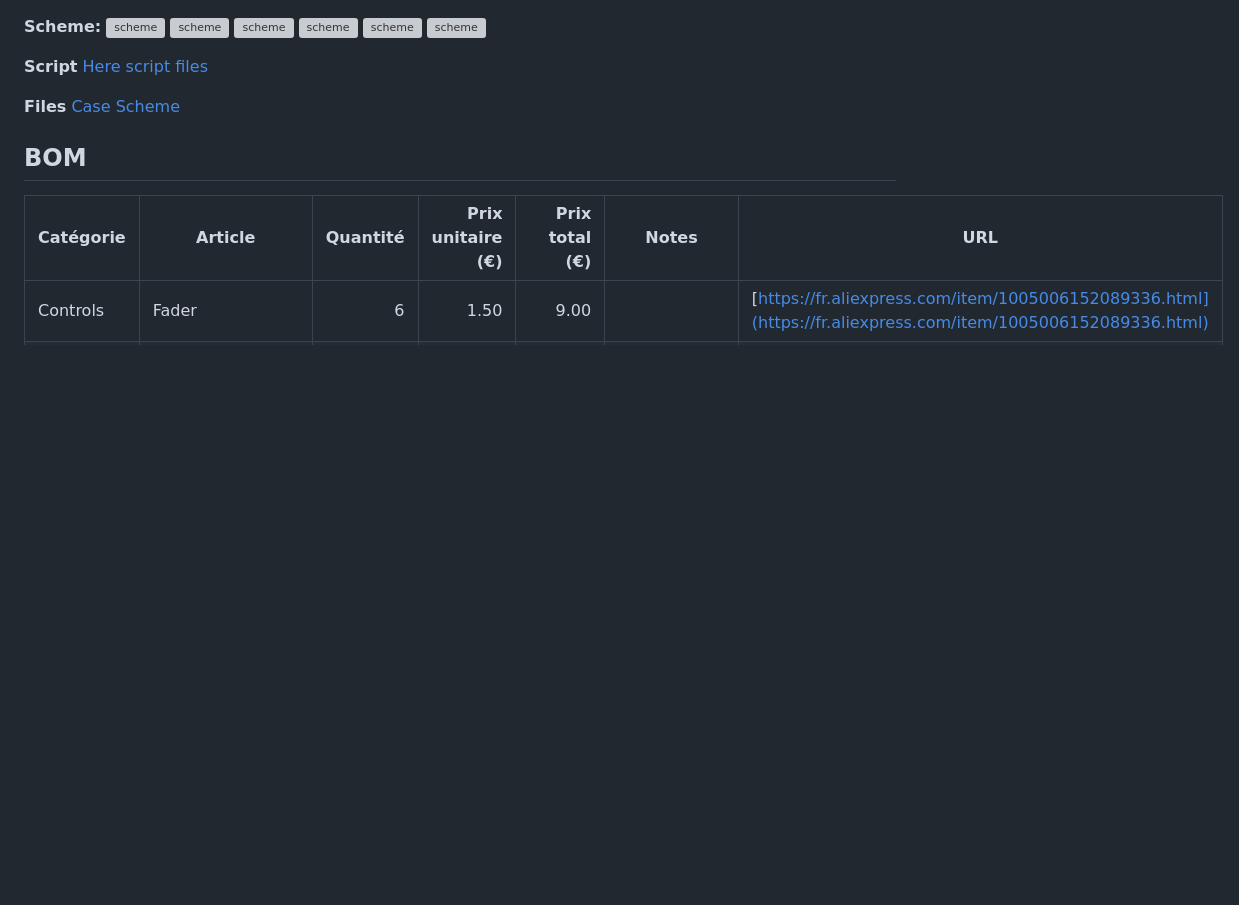
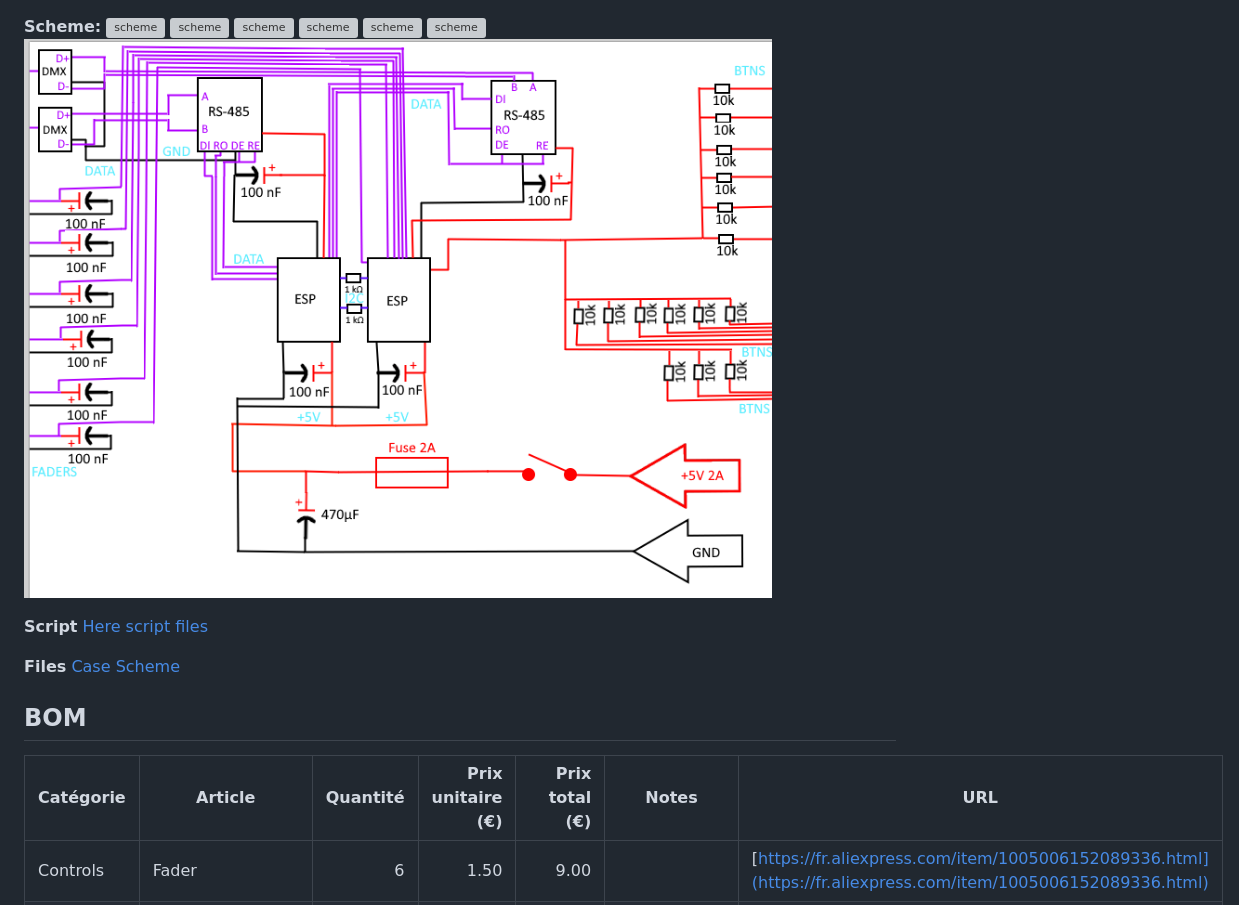
Before and after one commit to llextv/DMXEasy, a Markdown page: README.md, the part around the change printed below. Drawn GitHub-style; pictures changed too: image-1.png (added); blank space fills up the shorter version; grey boxes are pictures that could not be loaded.

```diff
--- a/README.md
+++ b/README.md
@@ -28,6 +32,7 @@ See the BOM in [bom.csv](BOM.csv) or at the end of file
 ![scheme](https://cdn.hackclub.com/019ea840-a94a-7f4a-a583-fcd4d778e3f2/scheme4.png)
 ![scheme](https://cdn.hackclub.com/019ea840-b62b-7777-bc63-e0acaa00ceb1/scheme5.png)
 ![scheme](https://cdn.hackclub.com/019ea840-cb90-79dc-a2a0-0d4cffd29459/tk1.png)
+![alt text](image-1.png)
 
 **Script**
 [Here script files](dev/ESP/ESP_DMX/DMX_Controller/DMX_Controller.ino)
```
Also changed, not shown: other parts of README.md (+5 -1 lines), JOURNAL.md (+10 -0 lines), image.png (added), 1 other file.
